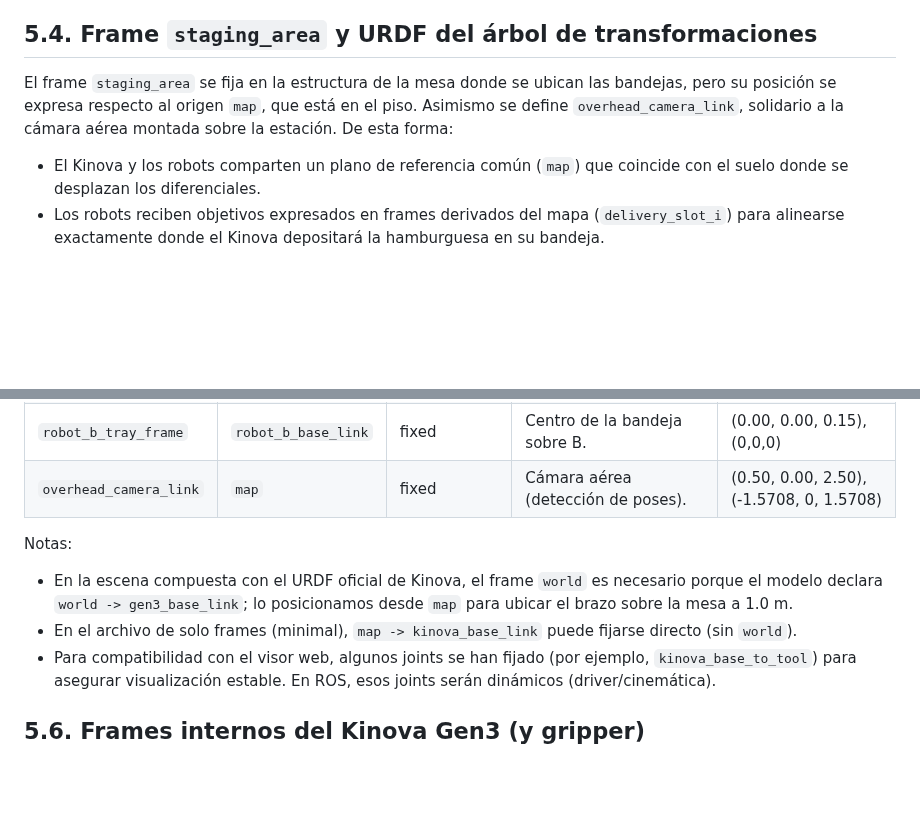
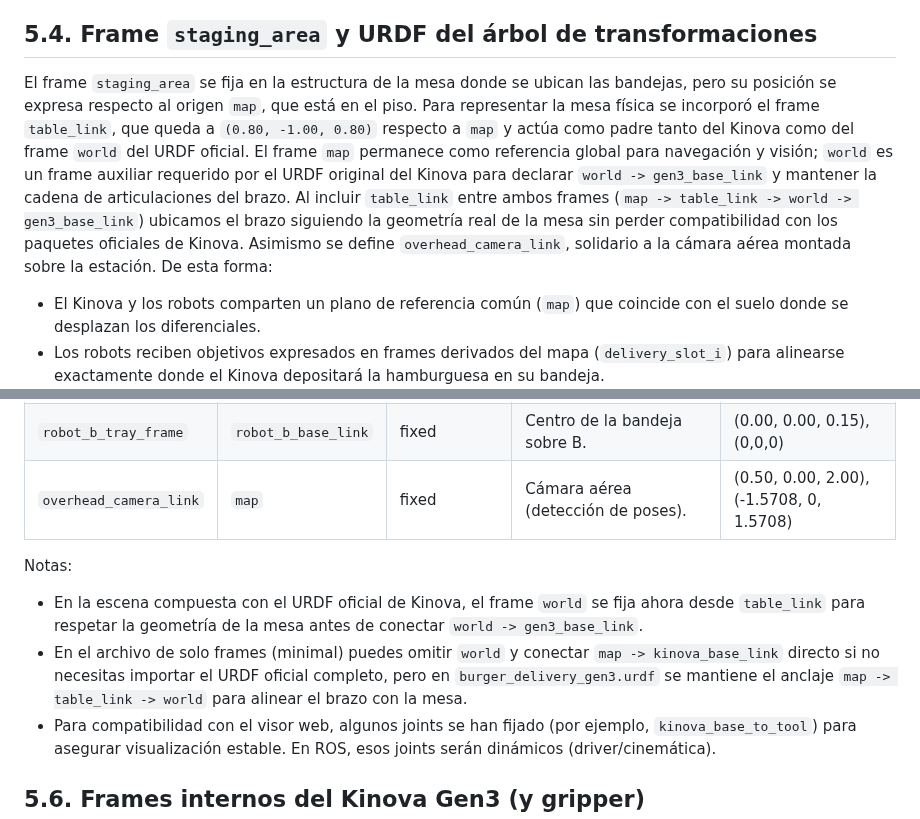
Before and after one commit to roncanciovl/burger_delivery, a Markdown page: ros_burger_delivery.md, 2 parts joined by grey strips. GitHub-like rendering; blank space fills up the shorter version.

```diff
--- a/ros_burger_delivery.md
+++ b/ros_burger_delivery.md
@@ -148,7 +152,7 @@ ros2 run tf2_ros static_transform_publisher \
 
 ## 5.4. Frame `staging_area` y URDF del árbol de transformaciones
 
-El frame `staging_area` se fija en la estructura de la mesa donde se ubican las bandejas, pero su posición se expresa respecto al origen `map`, que está en el piso. Asimismo se define `overhead_camera_link`, solidario a la cámara aérea montada sobre la estación. De esta forma:
+El frame `staging_area` se fija en la estructura de la mesa donde se ubican las bandejas, pero su posición se expresa respecto al origen `map`, que está en el piso. Para representar la mesa física se incorporó el frame `table_link`, que queda a `(0.80, -1.00, 0.80)` respecto a `map` y actúa como padre tanto del Kinova como del frame `world` del URDF oficial. El frame `map` permanece como referencia global para navegación y visión; `world` es un frame auxiliar requerido por el URDF original del Kinova para declarar `world -> gen3_base_link` y mantener la cadena de articulaciones del brazo. Al incluir `table_link` entre ambos frames (`map -> table_link -> world -> gen3_base_link`) ubicamos el brazo siguiendo la geometría real de la mesa sin perder compatibilidad con los paquetes oficiales de Kinova. Asimismo se define `overhead_camera_link`, solidario a la cámara aérea montada sobre la estación. De esta forma:
 
 - El Kinova y los robots comparten un plano de referencia común (`map`) que coincide con el suelo donde se desplazan los diferenciales.
 - Los robots reciben objetivos expresados en frames derivados del mapa (`delivery_slot_i`) para alinearse exactamente donde el Kinova depositará la hamburguesa en su bandeja.
@@ -252,11 +280,11 @@ La siguiente tabla resume cada frame del árbol y su función. Las poses indicad
 | `robot_a_tray_frame` | `robot_a_base_link` | fixed | Centro de la bandeja sobre A. | (0.00, 0.00, 0.15), (0,0,0) |
 | `robot_b_base_link` | `map` | fixed | Base del robot B (móvil). | Visual: (1.20, 1.30, 0.00), (0,0,0) |
 | `robot_b_tray_frame` | `robot_b_base_link` | fixed | Centro de la bandeja sobre B. | (0.00, 0.00, 0.15), (0,0,0) |
-| `overhead_camera_link` | `map` | fixed | Cámara aérea (detección de poses). | (0.50, 0.00, 2.50), (-1.5708, 0, 1.5708) |
+| `overhead_camera_link` | `map` | fixed | Cámara aérea (detección de poses). | (0.50, 0.00, 2.00), (-1.5708, 0, 1.5708) |
 
 Notas:
-- En la escena compuesta con el URDF oficial de Kinova, el frame `world` es necesario porque el modelo declara `world -> gen3_base_link`; lo posicionamos desde `map` para ubicar el brazo sobre la mesa a 1.0 m.
-- En el archivo de solo frames (minimal), `map -> kinova_base_link` puede fijarse directo (sin `world`).
+- En la escena compuesta con el URDF oficial de Kinova, el frame `world` se fija ahora desde `table_link` para respetar la geometría de la mesa antes de conectar `world -> gen3_base_link`.
+- En el archivo de solo frames (minimal) puedes omitir `world` y conectar `map -> kinova_base_link` directo si no necesitas importar el URDF oficial completo, pero en `burger_delivery_gen3.urdf` se mantiene el anclaje `map -> table_link -> world` para alinear el brazo con la mesa.
 - Para compatibilidad con el visor web, algunos joints se han fijado (por ejemplo, `kinova_base_to_tool`) para asegurar visualización estable. En ROS, esos joints serán dinámicos (driver/cinemática).
 
 ## 5.6. Frames internos del Kinova Gen3 (y gripper)
```
Also changed, not shown: other parts of ros_burger_delivery.md (+42 -14 lines).
